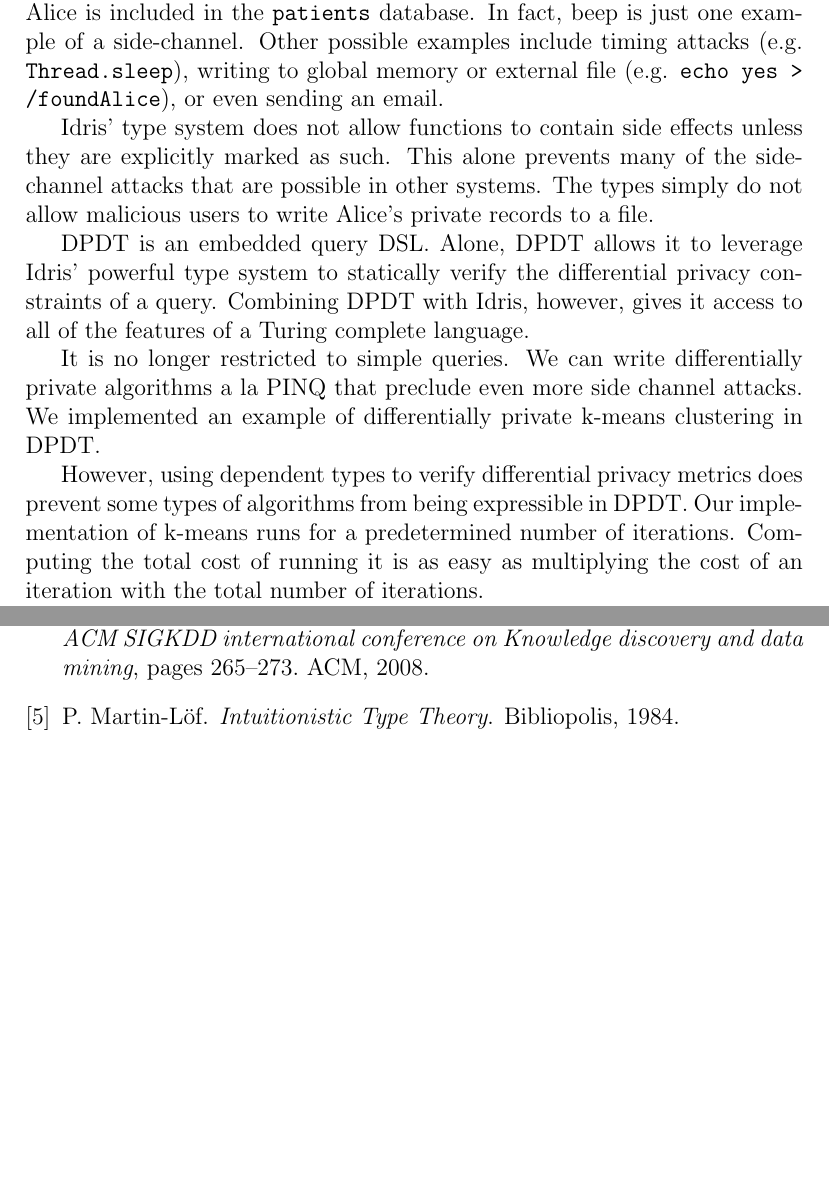
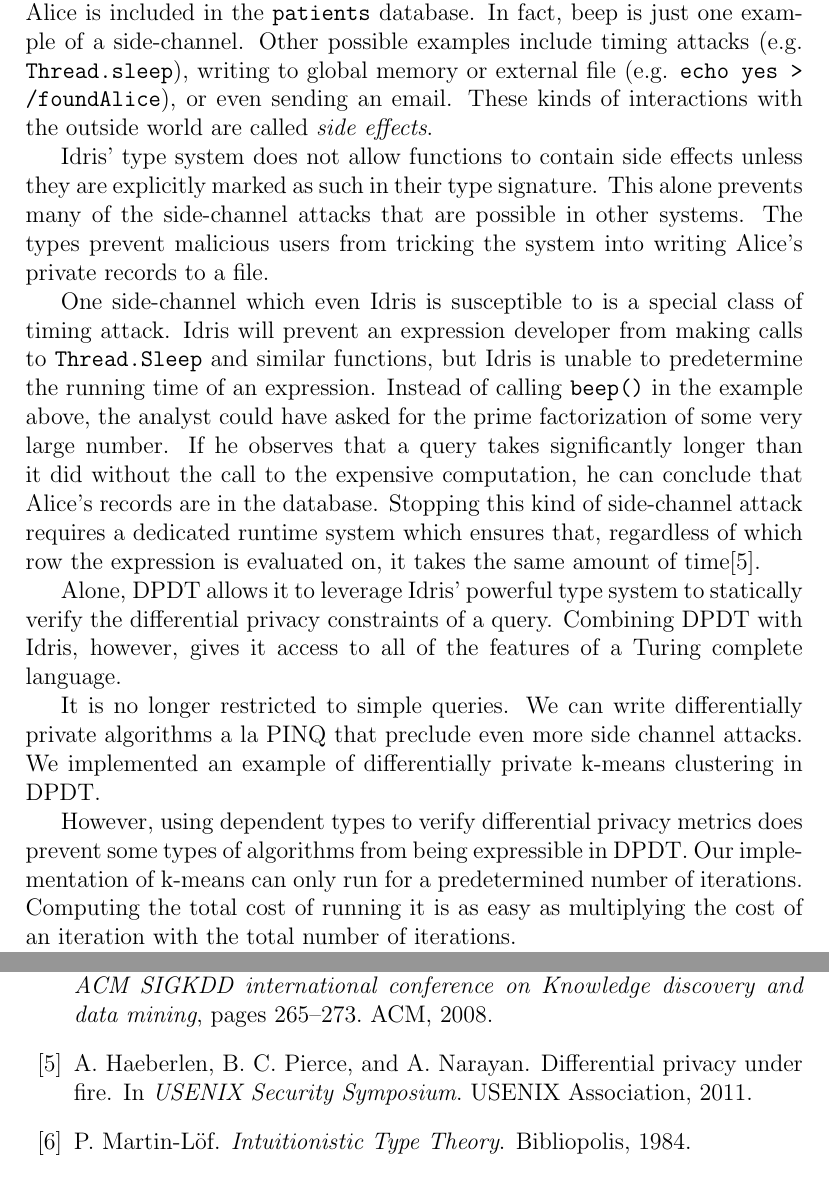
Before and after one commit to cassiebaer/ucph-msc-thesis-dpdt, a LaTeX paper (docs/main.tex): two parts of pages 37 and 42 of 42 before the commit and two parts of pages 37 and 42 of 43 after it, joined at a grey line, cut so that both start at the same text, the shorter picture padded with empty space. Compiled offline with pdfLaTeX.

Commit message:
Add paragraph about stopping timing attacks

```diff
--- a/docs/main.tex
+++ b/docs/main.tex
@@ -1228,13 +1228,18 @@ The result is a no-op: the data remains unchanged.
 However, if the analyst hears a beep during the evaluation of this query, he knows that Alice is included in the \texttt{patients} database.
 In fact, beep is just one example of a side-channel.
 Other possible examples include timing attacks (e.g. \texttt{Thread.sleep}), writing to global memory or external file (e.g. \texttt{echo yes > /foundAlice}), or even sending an email.
+These kinds of interactions with the outside world are called \textit{side effects}.
 
-Idris' type system does not allow functions to contain side effects unless they are explicitly marked as such.
+Idris' type system does not allow functions to contain side effects unless they are explicitly marked as such in their type signature.
 This alone prevents many of the side-channel attacks that are possible in other systems.
-% TODO 3 : citation
-The types simply do not allow malicious users to write Alice's private records to a file.
+The types prevent malicious users from tricking the system into writing Alice's private records to a file.
 
-DPDT is an embedded query DSL.
+One side-channel which even Idris is susceptible to is a special class of timing attack.
+Idris will prevent an expression developer from making calls to \texttt{Thread.Sleep} and similar functions, but Idris is unable to predetermine the running time of an expression.
+Instead of calling \texttt{beep()} in the example above, the analyst could have asked for the prime factorization of some very large number.
+If he observes that a query takes significantly longer than it did without the call to the expensive computation, he can conclude that Alice's records are in the database.
+Stopping this kind of side-channel attack requires a dedicated runtime system which ensures that, regardless of which row the expression is evaluated on, it takes the same amount of time\cite{conf/uss/HaeberlenPN11}.
+
 Alone, DPDT allows it to leverage Idris' powerful type system to statically verify the differential privacy constraints of a query.
 Combining DPDT with Idris, however, gives it access to all of the features of a Turing complete language.
 
@@ -1243,7 +1248,7 @@ We can write differentially private algorithms a la PINQ that preclude even more
 We implemented an example of differentially private k-means clustering in DPDT.
 
 However, using dependent types to verify differential privacy metrics does prevent some types of algorithms from being expressible in DPDT.
-Our implementation of k-means runs for a predetermined number of iterations.
+Our implementation of k-means can only run for a predetermined number of iterations.
 Computing the total cost of running it is as easy as multiplying the cost of an iteration with the total number of iterations.
 
 However, k-means can also be developed with a criteria function for dynamic termination.
```
Also changed, not shown: docs/main.tex (3 more changed lines).
